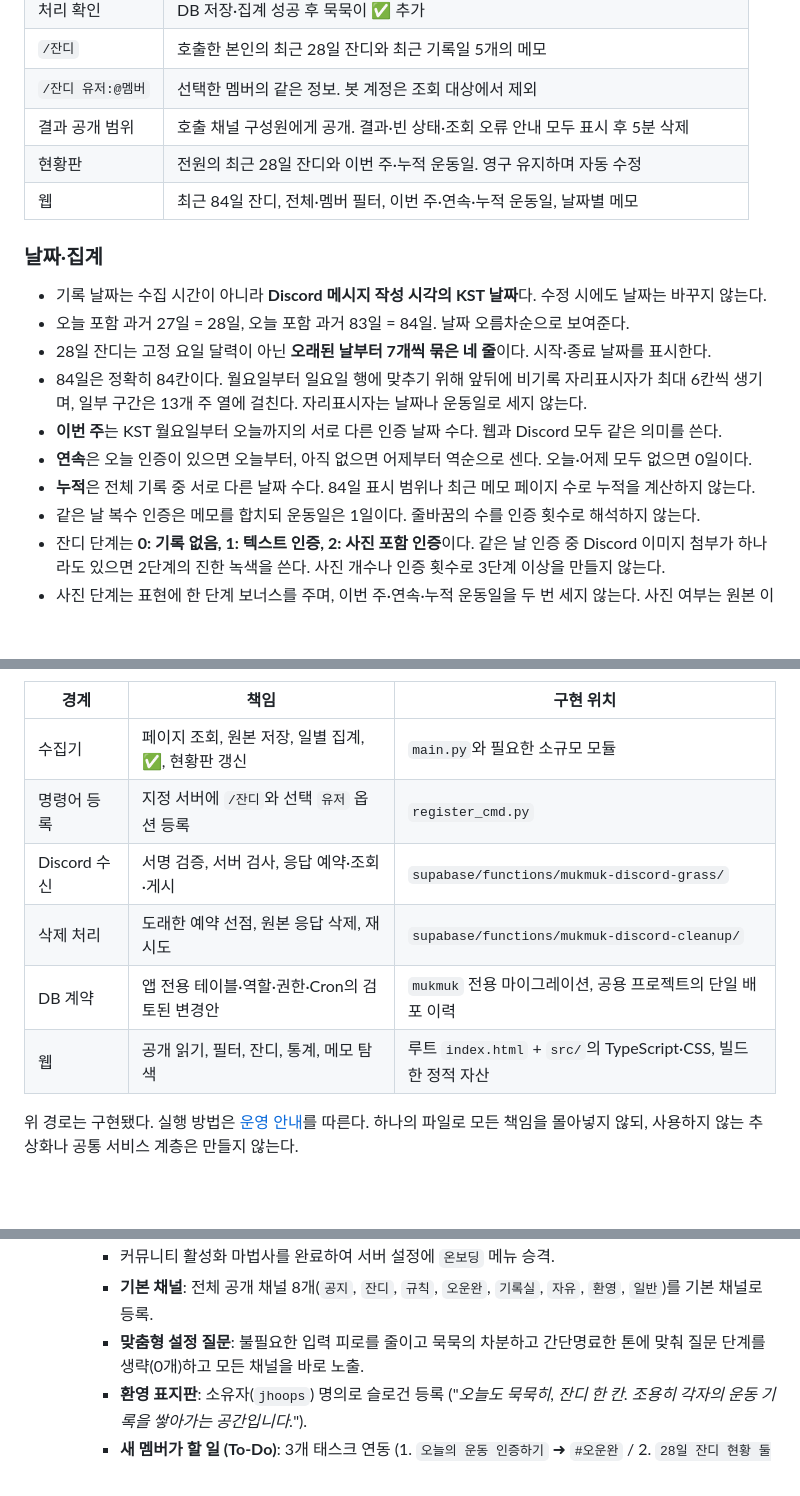
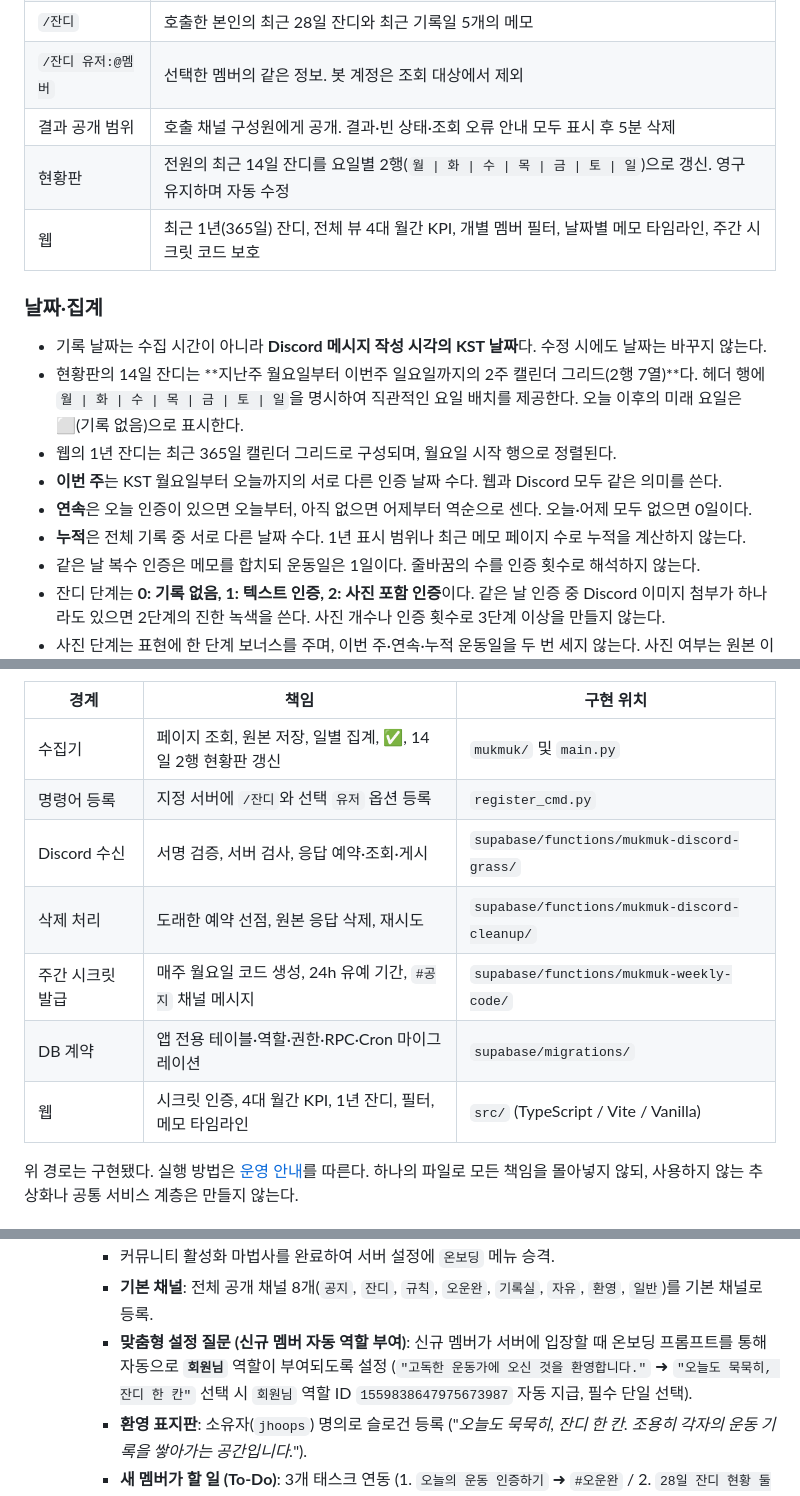
Before and after one commit to jinhoOps/solitary-athlete, a Markdown page: ARCHITECTURE.md, 3 parts joined by grey strips. Drawn GitHub-style; blank space fills up the shorter version.

```diff
--- a/ARCHITECTURE.md
+++ b/ARCHITECTURE.md
@@ -31,18 +31,17 @@
 | `/잔디` | 호출한 본인의 최근 28일 잔디와 최근 기록일 5개의 메모 |
 | `/잔디 유저:@멤버` | 선택한 멤버의 같은 정보. 봇 계정은 조회 대상에서 제외 |
 | 결과 공개 범위 | 호출 채널 구성원에게 공개. 결과·빈 상태·조회 오류 안내 모두 표시 후 5분 삭제 |
-| 현황판 | 전원의 최근 28일 잔디와 이번 주·누적 운동일. 영구 유지하며 자동 수정 |
-| 웹 | 최근 84일 잔디, 전체·멤버 필터, 이번 주·연속·누적 운동일, 날짜별 메모 |
+| 현황판 | 전원의 최근 14일 잔디를 요일별 2행(`월 \| 화 \| 수 \| 목 \| 금 \| 토 \| 일`)으로 갱신. 영구 유지하며 자동 수정 |
+| 웹 | 최근 1년(365일) 잔디, 전체 뷰 4대 월간 KPI, 개별 멤버 필터, 날짜별 메모 타임라인, 주간 시크릿 코드 보호 |
 
 ### 날짜·집계
 
 - 기록 날짜는 수집 시간이 아니라 **Discord 메시지 작성 시각의 KST 날짜**다. 수정 시에도 날짜는 바꾸지 않는다.
-- 오늘 포함 과거 27일 = 28일, 오늘 포함 과거 83일 = 84일. 날짜 오름차순으로 보여준다.
-- 28일 잔디는 고정 요일 달력이 아닌 **오래된 날부터 7개씩 묶은 네 줄**이다. 시작·종료 날짜를 표시한다.
-- 84일은 정확히 84칸이다. 월요일부터 일요일 행에 맞추기 위해 앞뒤에 비기록 자리표시자가 최대 6칸씩 생기며, 일부 구간은 13개 주 열에 걸친다. 자리표시자는 날짜나 운동일로 세지 않는다.
+- 현황판의 14일 잔디는 **지난주 월요일부터 이번주 일요일까지의 2주 캘린더 그리드(2행 7열)**다. 헤더 행에 `월 | 화 | 수 | 목 | 금 | 토 | 일`을 명시하여 직관적인 요일 배치를 제공한다. 오늘 이후의 미래 요일은 ⬜(기록 없음)으로 표시한다.
+- 웹의 1년 잔디는 최근 365일 캘린더 그리드로 구성되며, 월요일 시작 행으로 정렬된다.
 - **이번 주**는 KST 월요일부터 오늘까지의 서로 다른 인증 날짜 수다. 웹과 Discord 모두 같은 의미를 쓴다.
 - **연속**은 오늘 인증이 있으면 오늘부터, 아직 없으면 어제부터 역순으로 센다. 오늘·어제 모두 없으면 0일이다.
-- **누적**은 전체 기록 중 서로 다른 날짜 수다. 84일 표시 범위나 최근 메모 페이지 수로 누적을 계산하지 않는다.
+- **누적**은 전체 기록 중 서로 다른 날짜 수다. 1년 표시 범위나 최근 메모 페이지 수로 누적을 계산하지 않는다.
 - 같은 날 복수 인증은 메모를 합치되 운동일은 1일이다. 줄바꿈의 수를 인증 횟수로 해석하지 않는다.
 - 잔디 단계는 **0: 기록 없음, 1: 텍스트 인증, 2: 사진 포함 인증**이다. 같은 날 인증 중 Discord 이미지 첨부가 하나라도 있으면 2단계의 진한 녹색을 쓴다. 사진 개수나 인증 횟수로 3단계 이상을 만들지 않는다.
 - 사진 단계는 표현에 한 단계 보너스를 주며, 이번 주·연속·누적 운동일을 두 번 세지 않는다. 사진 여부는 원본 이미지 첨부 메타데이터에서 판단하고 메모 문구나 줄바꿈에서 추측하지 않는다. 이미지 링크·영상·문서 첨부는 사진 단계로 올리지 않는다.
@@ -71,12 +73,13 @@ flowchart LR
 
 | 경계 | 책임 | 구현 위치 |
 | --- | --- | --- |
-| 수집기 | 페이지 조회, 원본 저장, 일별 집계, ✅, 현황판 갱신 | `main.py`와 필요한 소규모 모듈 |
+| 수집기 | 페이지 조회, 원본 저장, 일별 집계, ✅, 14일 2행 현황판 갱신 | `mukmuk/` 및 `main.py` |
 | 명령어 등록 | 지정 서버에 `/잔디`와 선택 `유저` 옵션 등록 | `register_cmd.py` |
 | Discord 수신 | 서명 검증, 서버 검사, 응답 예약·조회·게시 | `supabase/functions/mukmuk-discord-grass/` |
 | 삭제 처리 | 도래한 예약 선점, 원본 응답 삭제, 재시도 | `supabase/functions/mukmuk-discord-cleanup/` |
-| DB 계약 | 앱 전용 테이블·역할·권한·Cron의 검토된 변경안 | `mukmuk` 전용 마이그레이션, 공용 프로젝트의 단일 배포 이력 |
-| 웹 | 공개 읽기, 필터, 잔디, 통계, 메모 탐색 | 루트 `index.html` + `src/`의 TypeScript·CSS, 빌드한 정적 자산 |
+| 주간 시크릿 발급 | 매주 월요일 코드 생성, 24h 유예 기간, `#공지` 채널 메시지 | `supabase/functions/mukmuk-weekly-code/` |
+| DB 계약 | 앱 전용 테이블·역할·권한·RPC·Cron 마이그레이션 | `supabase/migrations/` |
+| 웹 | 시크릿 인증, 4대 월간 KPI, 1년 잔디, 필터, 메모 타임라인 | `src/` (TypeScript / Vite / Vanilla) |
 
 위 경로는 구현됐다. 실행 방법은 [운영 안내](docs/operations.md)를 따른다. 하나의 파일로 모든 책임을 몰아넣지 않되, 사용하지 않는 추상화나 공통 서비스 계층은 만들지 않는다.
 
@@ -234,7 +237,7 @@ Supabase Cron은 **10초마다** 만료 작업의 존재를 확인하고, 있을
   * **커뮤니티 온보딩 및 서버 가이드 (Server Guide)**:
     * 커뮤니티 활성화 마법사를 완료하여 서버 설정에 `온보딩` 메뉴 승격.
     * **기본 채널**: 전체 공개 채널 8개(`공지`, `잔디`, `규칙`, `오운완`, `기록실`, `자유`, `환영`, `일반`)를 기본 채널로 등록.
-    * **맞춤형 설정 질문**: 불필요한 입력 피로를 줄이고 묵묵의 차분하고 간단명료한 톤에 맞춰 질문 단계를 생략(0개)하고 모든 채널을 바로 노출.
+    * **맞춤형 설정 질문 (신규 멤버 자동 역할 부여)**: 신규 멤버가 서버에 입장할 때 온보딩 프롬프트를 통해 자동으로 **`회원님`** 역할이 부여되도록 설정 (`"고독한 운동가에 오신 것을 환영합니다."` ➜ `"오늘도 묵묵히, 잔디 한 칸"` 선택 시 `회원님` 역할 ID `1559838647975673987` 자동 지급, 필수 단일 선택).
     * **환영 표지판**: 소유자(`jhoops`) 명의로 슬로건 등록 ("*오늘도 묵묵히, 잔디 한 칸. 조용히 각자의 운동 기록을 쌓아가는 공간입니다.*").
     * **새 멤버가 할 일 (To-Do)**: 3개 태스크 연동 (1. `오늘의 운동 인증하기` ➜ `#오운완` / 2. `28일 잔디 현황 둘러보기` ➜ `#잔디` / 3. `자유롭게 인사 나누기` ➜ `#자유`).
     * **공식 채널 메시지 정돈**:
```
Also changed, not shown: other parts of ARCHITECTURE.md (+11 -8 lines), README.md (+10 -9 lines), docs/operations.md (+16 -3 lines).
